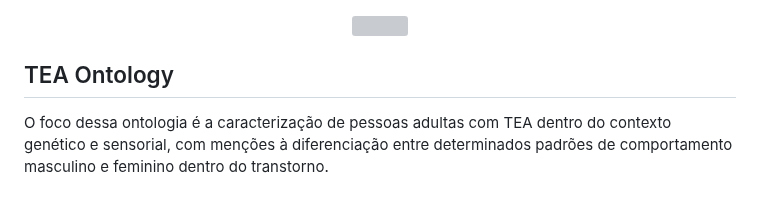
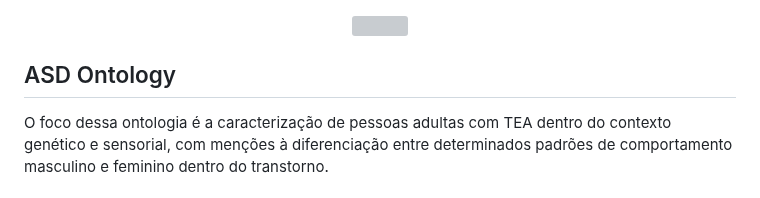
Before and after one commit to lryanborges/ASD-Ontology, a Markdown page: README.md, the part around the change. Rendered like a GitHub page; grey boxes are pictures that could not be loaded.

```diff
--- a/README.md
+++ b/README.md
@@ -2,7 +2,7 @@
   <img src="https://github.com/user-attachments/assets/cac4b459-d438-46ad-8fde-8040b5de2496" width="64px" />
 </div>
 
-<h2>TEA Ontology</h2>
+<h2>ASD Ontology</h2>
 O foco dessa ontologia é a caracterização de pessoas adultas com TEA dentro do contexto genético e sensorial, com menções à diferenciação entre determinados padrões de comportamento masculino e feminino dentro do transtorno.
 
 <h3>Link de Acesso ao Colab com implementação do OWLReady2: </h3>
```
